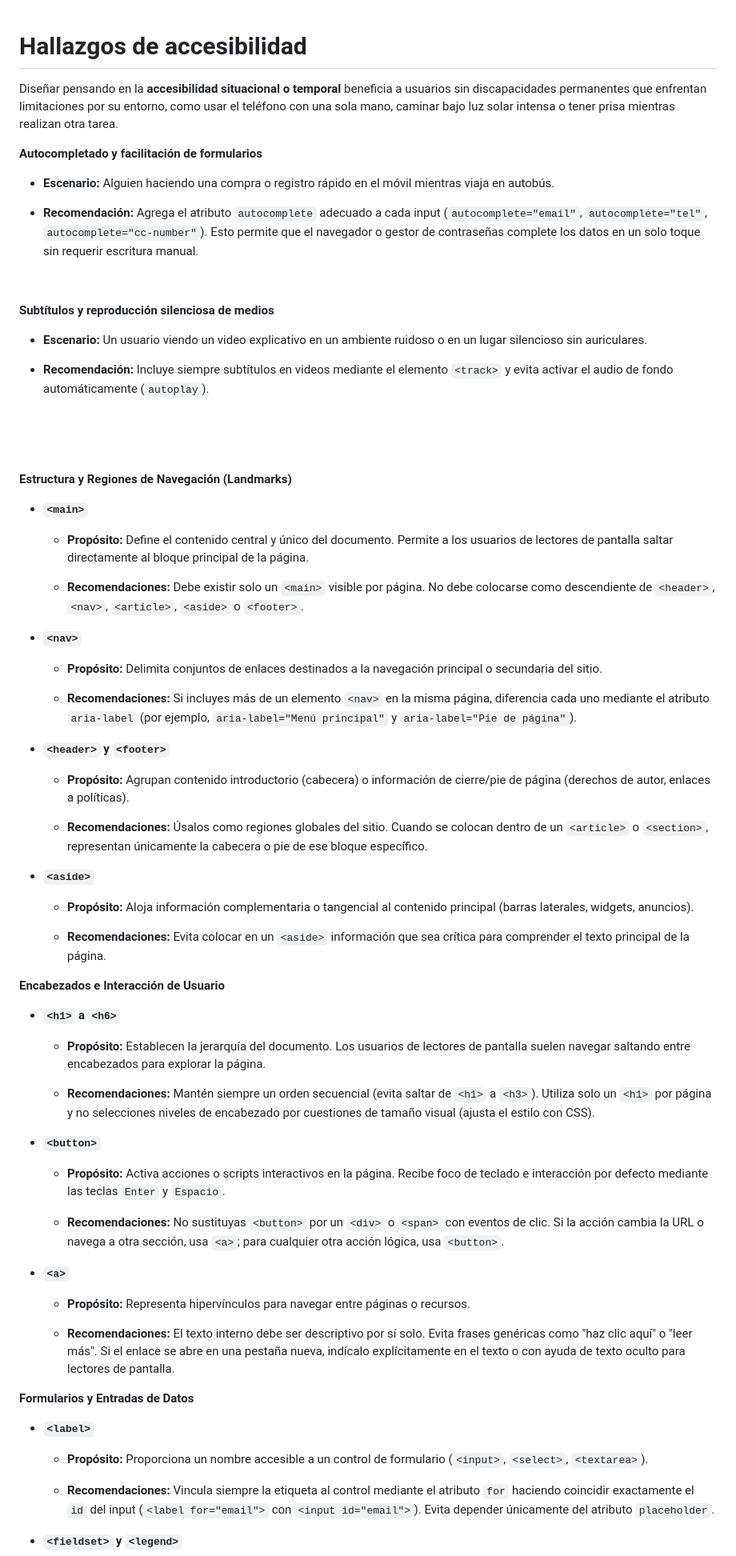
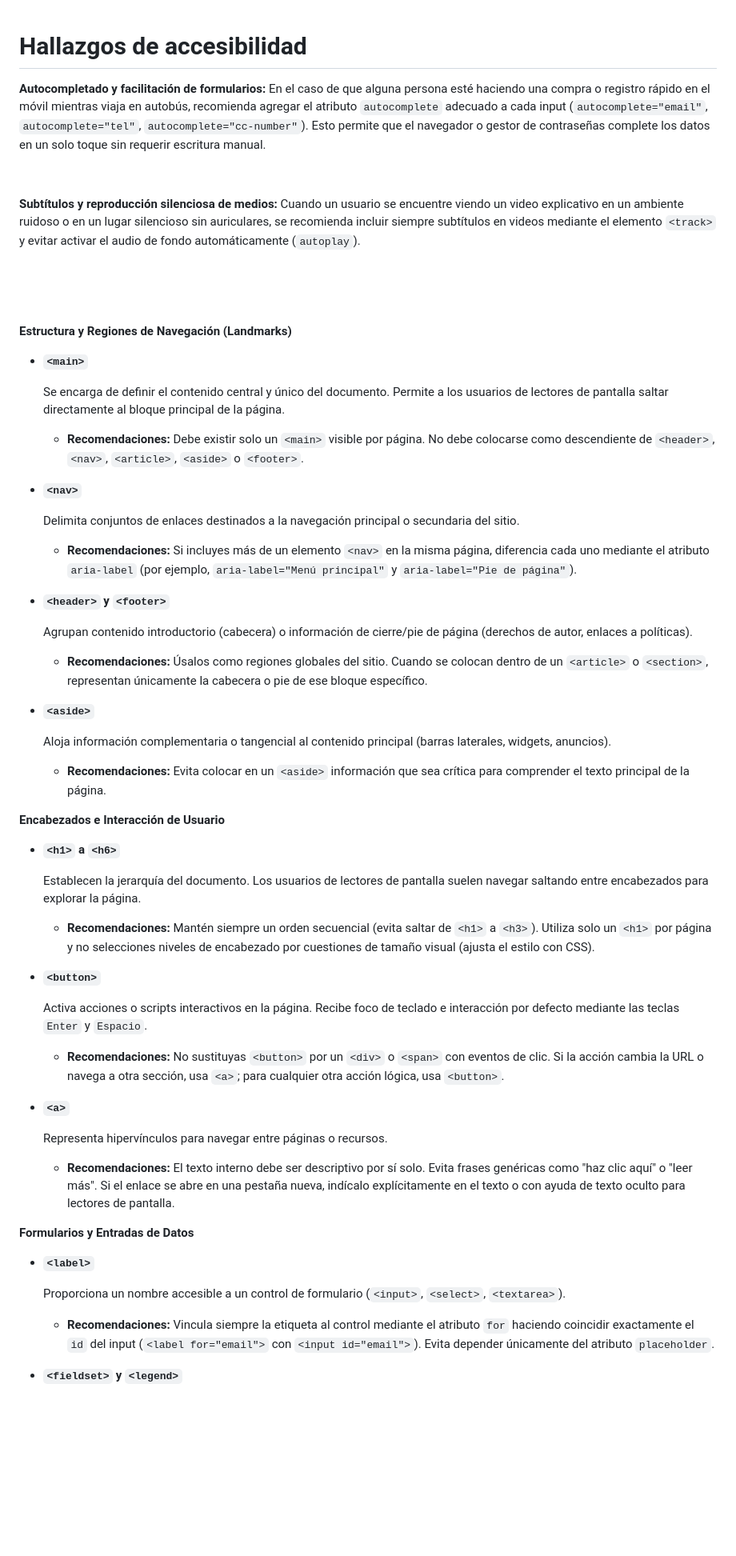
Before and after one commit to EstebanTorres88/sw4-guidepractice-1, a Markdown page: html-accesibility.md, the part around one of its changes. Shown at 80% size. GitHub-like rendering; blank space fills up the shorter version.

Commit message:
docs: accesibility
Refine accessibility recommendations for form completion, media subtitles, and semantic HTML elements.

```diff
--- a/html-accesibility.md
+++ b/html-accesibility.md
@@ -1,20 +1,13 @@
 # Hallazgos de accesibilidad
 
-Diseñar pensando en la **accesibilidad situacional o temporal** beneficia a usuarios sin discapacidades permanentes que enfrentan limitaciones por su entorno, como usar el teléfono con una sola mano, caminar bajo luz solar intensa o tener prisa mientras realizan otra tarea.
 
-**Autocompletado y facilitación de formularios**
-
-- **Escenario:** Alguien haciendo una compra o registro rápido en el móvil mientras viaja en autobús.
-
-- **Recomendación:** Agrega el atributo `autocomplete` adecuado a cada input (`autocomplete="email"`, `autocomplete="tel"`, `autocomplete="cc-number"`). Esto permite que el navegador o gestor de contraseñas complete los datos en un solo toque sin requerir escritura manual.
+**Autocompletado y facilitación de formularios:**
+En el caso de que alguna persona esté haciendo una compra o registro rápido en el móvil mientras viaja en autobús, recomienda agregar el atributo `autocomplete` adecuado a cada input (`autocomplete="email"`, `autocomplete="tel"`, `autocomplete="cc-number"`). Esto permite que el navegador o gestor de contraseñas complete los datos en un solo toque sin requerir escritura manual.
 
 &nbsp;
 
-**Subtítulos y reproducción silenciosa de medios**
-
-- **Escenario:** Un usuario viendo un video explicativo en un ambiente ruidoso o en un lugar silencioso sin auriculares.
-
-- **Recomendación:** Incluye siempre subtítulos en videos mediante el elemento `<track>` y evita activar el audio de fondo automáticamente (`autoplay`).
+**Subtítulos y reproducción silenciosa de medios:**
+    Cuando un usuario se encuentre viendo un video explicativo en un ambiente ruidoso o en un lugar silencioso sin auriculares, se recomienda incluir siempre subtítulos en videos mediante el elemento `<track>` y evitar activar el audio de fondo automáticamente (`autoplay`).
 
 
 &nbsp;
@@ -25,25 +18,25 @@ Diseñar pensando en la **accesibilidad situacional o temporal** beneficia a usu
 
 - **`<main>`**
 
-    - **Propósito:** Define el contenido central y único del documento. Permite a los usuarios de lectores de pantalla saltar directamente al bloque principal de la página.
+  Se encarga de definir el contenido central y único del documento. Permite a los usuarios de lectores de pantalla saltar directamente al bloque principal de la página.
 
     - **Recomendaciones:** Debe existir solo un `<main>` visible por página. No debe colocarse como descendiente de `<header>`, `<nav>`, `<article>`, `<aside>` o `<footer>`.
 
 - **`<nav>`**
 
-    - **Propósito:** Delimita conjuntos de enlaces destinados a la navegación principal o secundaria del sitio.
+   Delimita conjuntos de enlaces destinados a la navegación principal o secundaria del sitio.
 
     - **Recomendaciones:** Si incluyes más de un elemento `<nav>` en la misma página, diferencia cada uno mediante el atributo `aria-label` (por ejemplo, `aria-label="Menú principal"` y `aria-label="Pie de página"`).
 
 - **`<header>` y `<footer>`**
 
-    - **Propósito:** Agrupan contenido introductorio (cabecera) o información de cierre/pie de página (derechos de autor, enlaces a políticas).
+  Agrupan contenido introductorio (cabecera) o información de cierre/pie de página (derechos de autor, enlaces a políticas).
 
     - **Recomendaciones:** Úsalos como regiones globales del sitio. Cuando se colocan dentro de un `<article>` o `<section>`, representan únicamente la cabecera o pie de ese bloque específico.
 
 - **`<aside>`**
 
-    - **Propósito:** Aloja información complementaria o tangencial al contenido principal (barras laterales, widgets, anuncios).
+   Aloja información complementaria o tangencial al contenido principal (barras laterales, widgets, anuncios).
 
     - **Recomendaciones:** Evita colocar en un `<aside>` información que sea crítica para comprender el texto principal de la página.
 
@@ -52,19 +45,19 @@ Diseñar pensando en la **accesibilidad situacional o temporal** beneficia a usu
 
 - **`<h1>` a `<h6>`**
 
-    - **Propósito:** Establecen la jerarquía del documento. Los usuarios de lectores de pantalla suelen navegar saltando entre encabezados para explorar la página.
+   Establecen la jerarquía del documento. Los usuarios de lectores de pantalla suelen navegar saltando entre encabezados para explorar la página.
 
     - **Recomendaciones:** Mantén siempre un orden secuencial (evita saltar de `<h1>` a `<h3>`). Utiliza solo un `<h1>` por página y no selecciones niveles de encabezado por cuestiones de tamaño visual (ajusta el estilo con CSS).
 
 - **`<button>`**
 
-    - **Propósito:** Activa acciones o scripts interactivos en la página. Recibe foco de teclado e interacción por defecto mediante las teclas `Enter` y `Espacio`.
+   Activa acciones o scripts interactivos en la página. Recibe foco de teclado e interacción por defecto mediante las teclas `Enter` y `Espacio`.
 
     - **Recomendaciones:** No sustituyas `<button>` por un `<div>` o `<span>` con eventos de clic. Si la acción cambia la URL o navega a otra sección, usa `<a>`; para cualquier otra acción lógica, usa `<button>`.
 
 - **`<a>`**
 
-    - **Propósito:** Representa hipervínculos para navegar entre páginas o recursos.
+     Representa hipervínculos para navegar entre páginas o recursos.
 
     - **Recomendaciones:** El texto interno debe ser descriptivo por sí solo. Evita frases genéricas como "haz clic aquí" o "leer más". Si el enlace se abre en una pestaña nueva, indícalo explícitamente en el texto o con ayuda de texto oculto para lectores de pantalla.
 
@@ -73,7 +66,7 @@ Diseñar pensando en la **accesibilidad situacional o temporal** beneficia a usu
 
 - **`<label>`**
 
-    - **Propósito:** Proporciona un nombre accesible a un control de formulario (`<input>`, `<select>`, `<textarea>`).
+    Proporciona un nombre accesible a un control de formulario (`<input>`, `<select>`, `<textarea>`).
 
     - **Recomendaciones:** Vincula siempre la etiqueta al control mediante el atributo `for` haciendo coincidir exactamente el `id` del input (`<label for="email">` con `<input id="email">`). Evita depender únicamente del atributo `placeholder`.
 
```
Also changed, not shown: other parts of html-accesibility.md (+4 -4 lines).
